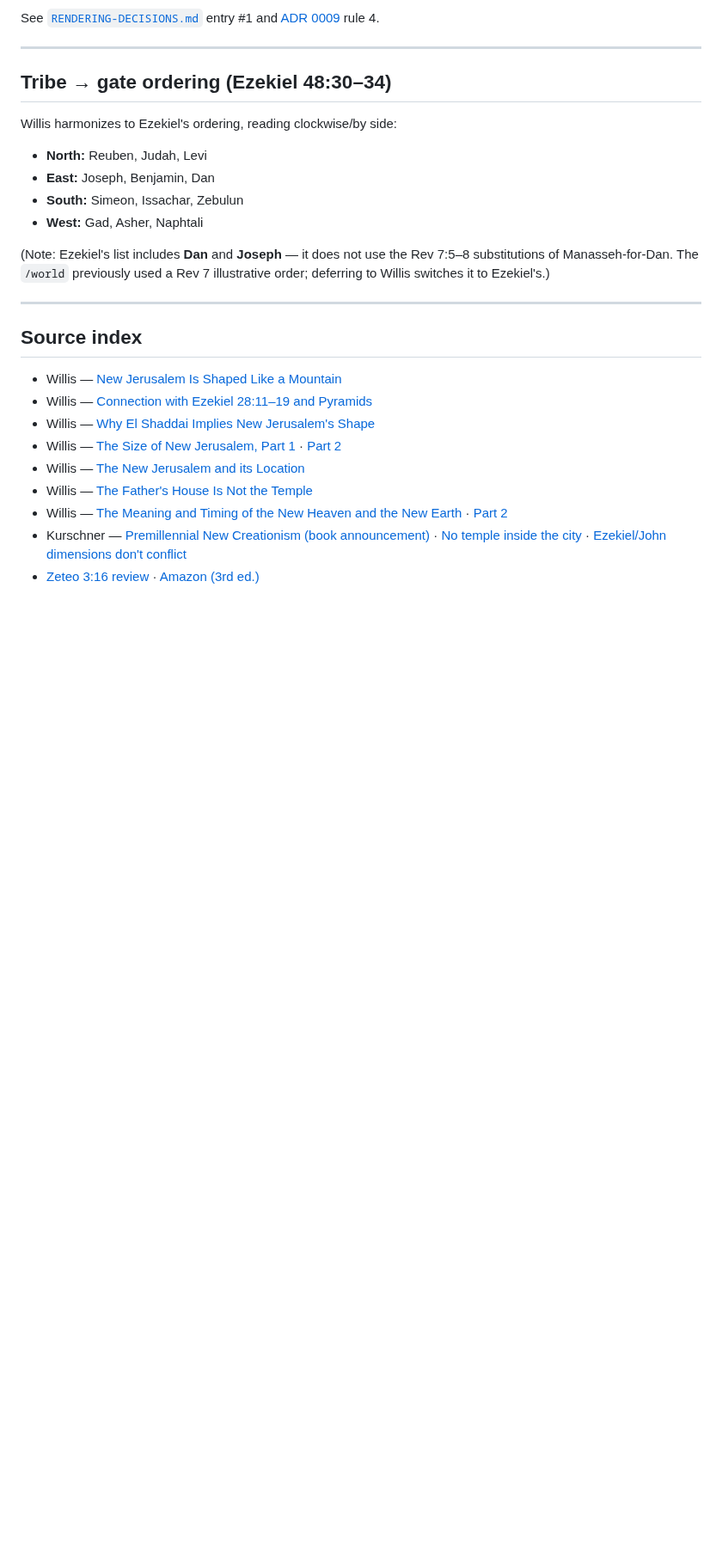
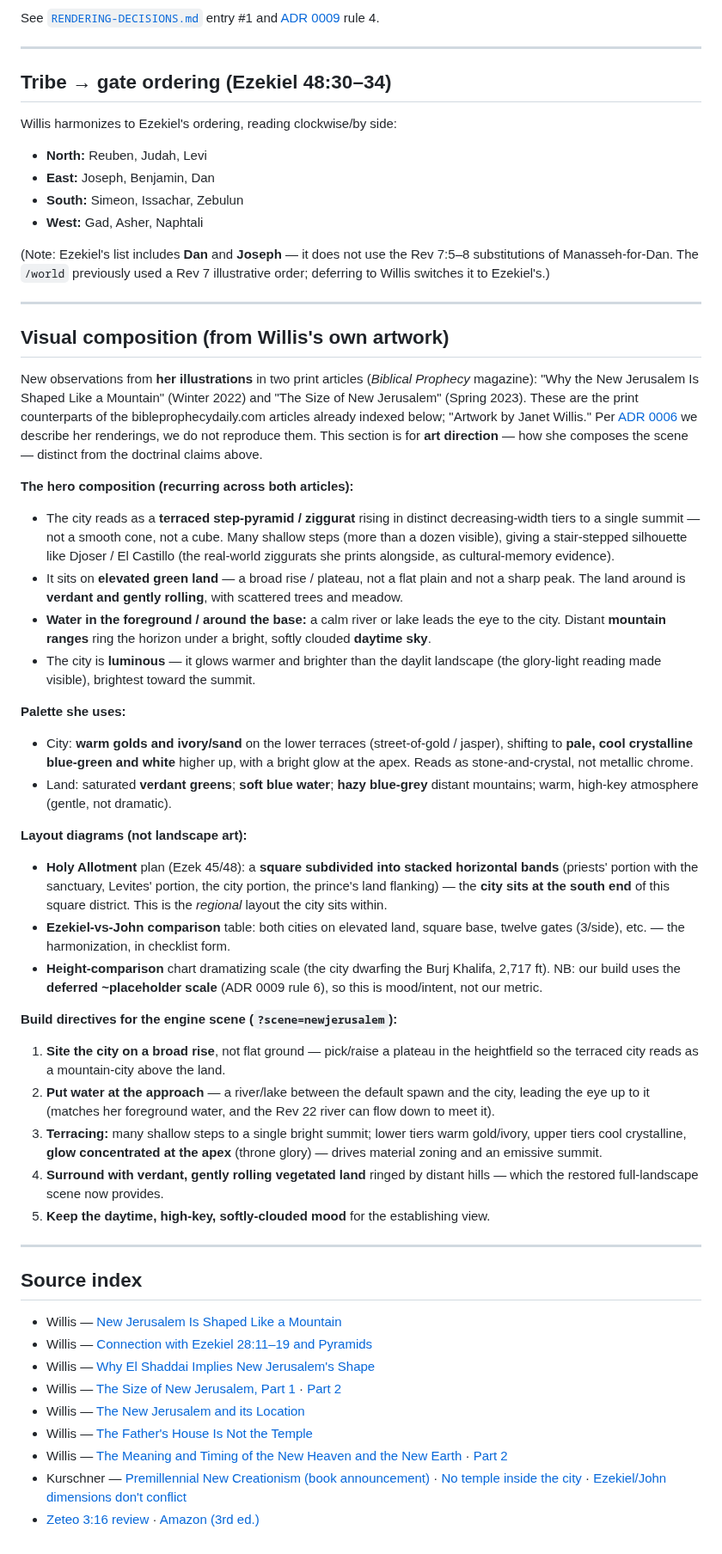
Before and after one commit to scott29kelly/far-country, a Markdown page: docs/sources/willis-new-jerusalem-model.md, the part around the change. Shown at 86% size. Drawn GitHub-style; blank space fills up the shorter version.

Commit message:
Add visual-composition notes from Willis's article artwork
Extracts the art-direction data from Janet Willis's own illustrations in two
Biblical Prophecy magazine articles ("Why the New Jerusalem Is Shaped Like a
Mountain", "The Size of New Jerusalem"): the terraced step-pyramid silhouette,
siting on an elevated verdant plateau, foreground water, luminous warm-to-cool
palette glowing at the summit, and the Holy Allotment square plan. Adds build
directives mapping these to the engine scene. Describes her renderings only;
does not reproduce them (ADR 0006).

```diff
--- a/docs/sources/willis-new-jerusalem-model.md
+++ b/docs/sources/willis-new-jerusalem-model.md
@@ -207,6 +207,69 @@ illustrative order; deferring to Willis switches it to Ezekiel's.)
 
 ---
 
+## Visual composition (from Willis's own artwork)
+
+New observations from **her illustrations** in two print articles (*Biblical
+Prophecy* magazine): "Why the New Jerusalem Is Shaped Like a Mountain" (Winter
+2022) and "The Size of New Jerusalem" (Spring 2023). These are the print
+counterparts of the bibleprophecydaily.com articles already indexed below;
+"Artwork by Janet Willis." Per [ADR 0006](../adr/0006-source-licensing-posture.md)
+we describe her renderings, we do not reproduce them. This section is for **art
+direction** — how she composes the scene — distinct from the doctrinal claims
+above.
+
+**The hero composition (recurring across both articles):**
+
+- The city reads as a **terraced step-pyramid / ziggurat** rising in distinct
+  decreasing-width tiers to a single summit — not a smooth cone, not a cube.
+  Many shallow steps (more than a dozen visible), giving a stair-stepped
+  silhouette like Djoser / El Castillo (the real-world ziggurats she prints
+  alongside, as cultural-memory evidence).
+- It sits on **elevated green land** — a broad rise / plateau, not a flat plain
+  and not a sharp peak. The land around is **verdant and gently rolling**, with
+  scattered trees and meadow.
+- **Water in the foreground / around the base:** a calm river or lake leads the
+  eye to the city. Distant **mountain ranges** ring the horizon under a bright,
+  softly clouded **daytime sky**.
+- The city is **luminous** — it glows warmer and brighter than the daylit
+  landscape (the glory-light reading made visible), brightest toward the summit.
+
+**Palette she uses:**
+
+- City: **warm golds and ivory/sand** on the lower terraces (street-of-gold /
+  jasper), shifting to **pale, cool crystalline blue-green and white** higher up,
+  with a bright glow at the apex. Reads as stone-and-crystal, not metallic chrome.
+- Land: saturated **verdant greens**; **soft blue water**; **hazy blue-grey**
+  distant mountains; warm, high-key atmosphere (gentle, not dramatic).
+
+**Layout diagrams (not landscape art):**
+
+- **Holy Allotment** plan (Ezek 45/48): a **square subdivided into stacked
+  horizontal bands** (priests' portion with the sanctuary, Levites' portion, the
+  city portion, the prince's land flanking) — the **city sits at the south end**
+  of this square district. This is the *regional* layout the city sits within.
+- **Ezekiel-vs-John comparison** table: both cities on elevated land, square
+  base, twelve gates (3/side), etc. — the harmonization, in checklist form.
+- **Height-comparison** chart dramatizing scale (the city dwarfing the Burj
+  Khalifa, 2,717 ft). NB: our build uses the **deferred ~placeholder scale**
+  (ADR 0009 rule 6), so this is mood/intent, not our metric.
+
+**Build directives for the engine scene (`?scene=newjerusalem`):**
+
+1. **Site the city on a broad rise**, not flat ground — pick/raise a plateau in
+   the heightfield so the terraced city reads as a mountain-city above the land.
+2. **Put water at the approach** — a river/lake between the default spawn and the
+   city, leading the eye up to it (matches her foreground water, and the Rev 22
+   river can flow down to meet it).
+3. **Terracing:** many shallow steps to a single bright summit; lower tiers warm
+   gold/ivory, upper tiers cool crystalline, **glow concentrated at the apex**
+   (throne glory) — drives material zoning and an emissive summit.
+4. **Surround with verdant, gently rolling vegetated land** ringed by distant
+   hills — which the restored full-landscape scene now provides.
+5. **Keep the daytime, high-key, softly-clouded mood** for the establishing view.
+
+---
+
 ## Source index
 
 - Willis — [New Jerusalem Is Shaped Like a Mountain](https://bibleprophecydaily.com/new-jerusalem-is-shaped-like-a-mountain/)
```
